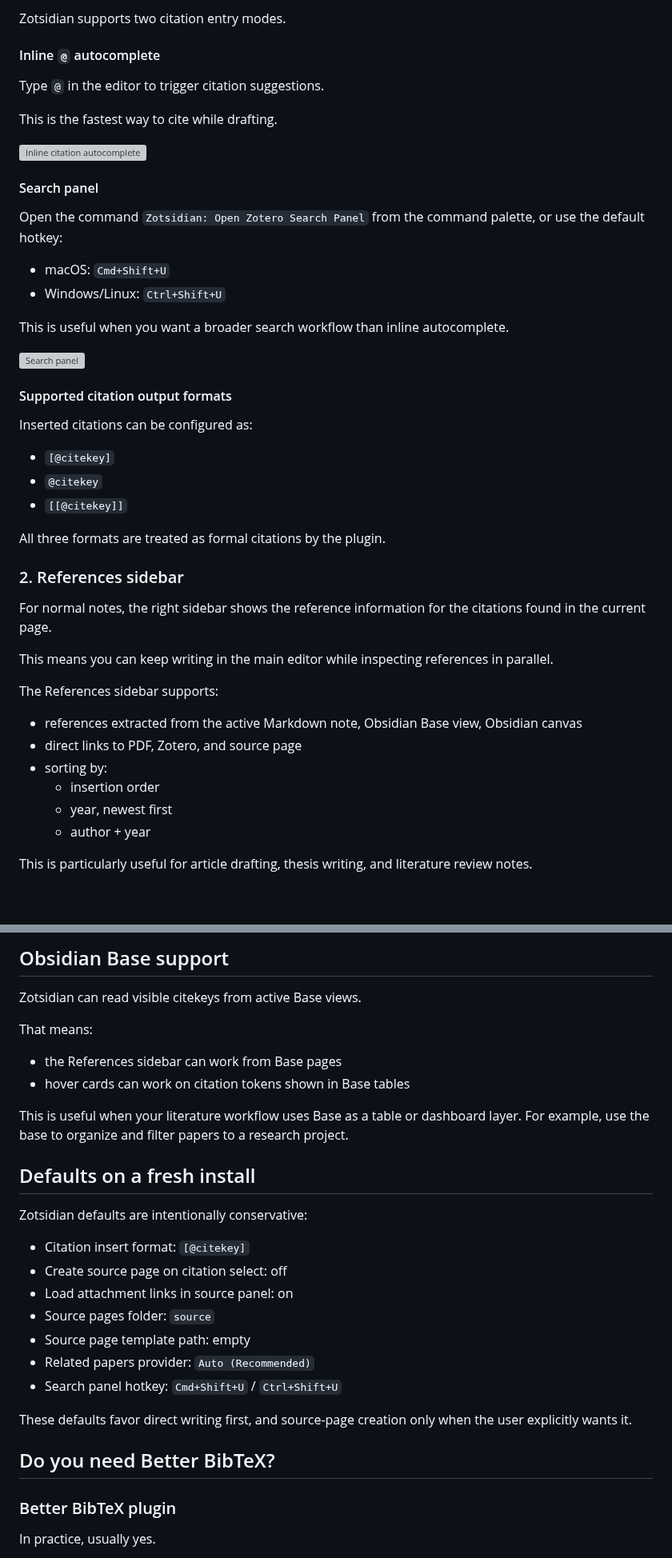
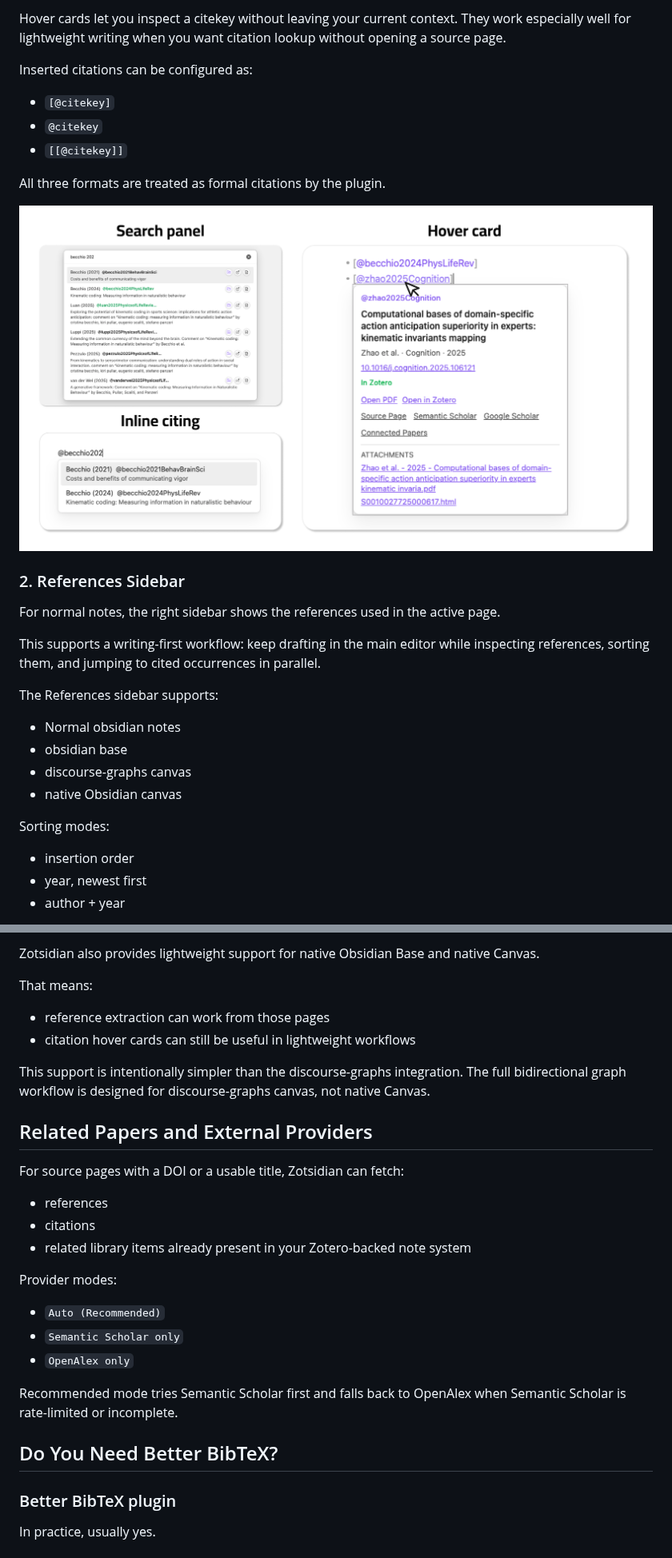
Before and after one commit to Qiwei-Zhao/zotsidian, a Markdown page: README.md, 2 parts joined by grey strips. Shown at 80% size. Rendered like a GitHub page; pictures changed too: gifs/search_citaiton_card.png (added); blank space fills up the shorter version; grey boxes are pictures that could not be loaded.

```diff
--- a/README.md
+++ b/README.md
@@ -27,26 +42,5 @@ The plugin is designed for two writing styles:
 
-Zotsidian supports two citation entry modes.
-
-#### Inline `@` autocomplete
-
-Type `@` in the editor to trigger citation suggestions.
-
-This is the fastest way to cite while drafting.
-
-![Inline citation autocomplete](./gifs/inline_citation.gif)
-
-#### Search panel
-
-Open the command `Zotsidian: Open Zotero Search Panel` from the command palette, or use the default hotkey:
-
-- macOS: `Cmd+Shift+U`
-- Windows/Linux: `Ctrl+Shift+U`
-
-This is useful when you want a broader search workflow than inline autocomplete.
-
-![Search panel](./gifs/search_panel.gif)
-
-#### Supported citation output formats
+Hover cards let you inspect a citekey without leaving your current context. They work especially well for lightweight writing when you want citation lookup without opening a source page.
 
 Inserted citations can be configured as:
 
@@ -56,20 +50,23 @@ Inserted citations can be configured as:
 
 All three formats are treated as formal citations by the plugin.
 
-### 2. References sidebar
+![Citation search and hover workflow](./gifs/search_citaiton_card.png)
 
-For normal notes, the right sidebar shows the reference information for the citations found in the current page.
+### 2. References Sidebar
 
-This means you can keep writing in the main editor while inspecting references in parallel.
+For normal notes, the right sidebar shows the references used in the active page.
+
+This supports a writing-first workflow: keep drafting in the main editor while inspecting references, sorting them, and jumping to cited occurrences in parallel.
 
 The References sidebar supports:
 
-- references extracted from the active Markdown note, Obsidian Base view, Obsidian canvas
-- direct links to PDF, Zotero, and source page
-- sorting by:
-  - insertion order
-  - year, newest first
-  - author + year
+- Normal obsidian notes
+- obsidian base
+- discourse-graphs canvas
+- native Obsidian canvas
 
-This is particularly useful for article drafting, thesis writing, and literature review notes.
+Sorting modes:
+- insertion order
+- year, newest first
+- author + year
 
@@ -121,30 +116,30 @@ This is useful when you only want lightweight citation-driven writing and do not
 
-## Obsidian Base support
-
-Zotsidian can read visible citekeys from active Base views.
+Zotsidian also provides lightweight support for native Obsidian Base and native Canvas.
 
 That means:
 
-- the References sidebar can work from Base pages
-- hover cards can work on citation tokens shown in Base tables
+- reference extraction can work from those pages
+- citation hover cards can still be useful in lightweight workflows
 
-This is useful when your literature workflow uses Base as a table or dashboard layer. For example, use the base to organize and filter papers to a research project.
+This support is intentionally simpler than the discourse-graphs integration. The full bidirectional graph workflow is designed for discourse-graphs canvas, not native Canvas.
 
-## Defaults on a fresh install
+## Related Papers and External Providers
 
-Zotsidian defaults are intentionally conservative:
+For source pages with a DOI or a usable title, Zotsidian can fetch:
 
-- Citation insert format: `[@citekey]`
-- Create source page on citation select: off
-- Load attachment links in source panel: on
-- Source pages folder: `source`
-- Source page template path: empty
-- Related papers provider: `Auto (Recommended)`
-- Search panel hotkey: `Cmd+Shift+U` / `Ctrl+Shift+U`
+- references
+- citations
+- related library items already present in your Zotero-backed note system
 
-These defaults favor direct writing first, and source-page creation only when the user explicitly wants it.
+Provider modes:
 
-## Do you need Better BibTeX?
+- `Auto (Recommended)`
+- `Semantic Scholar only`
+- `OpenAlex only`
+
+Recommended mode tries Semantic Scholar first and falls back to OpenAlex when Semantic Scholar is rate-limited or incomplete.
+
+## Do You Need Better BibTeX?
 
 ### Better BibTeX plugin
 
```
Also changed, not shown: other parts of README.md (+75 -68 lines), CHANGELOG.md (+29 -0 lines), README.zh-CN.md (added, +303 -0 lines), RELEASE_NOTES_0.1.0.md (added, +73 -0 lines), gifs/sidebar_discourse_graph_canvas.png (added), gifs/sidebar_reference.png (added), gifs/siderbar_source.png (added), 3 other files.
